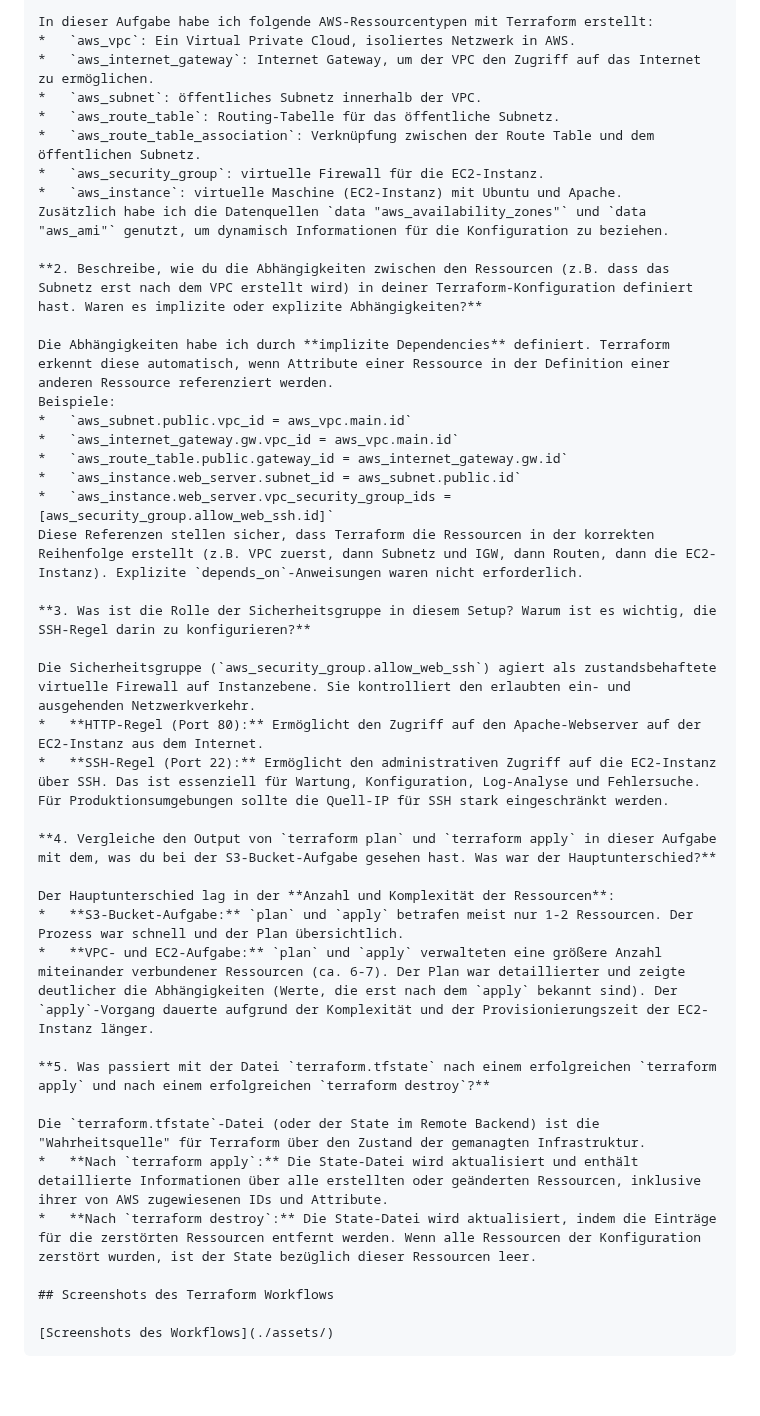
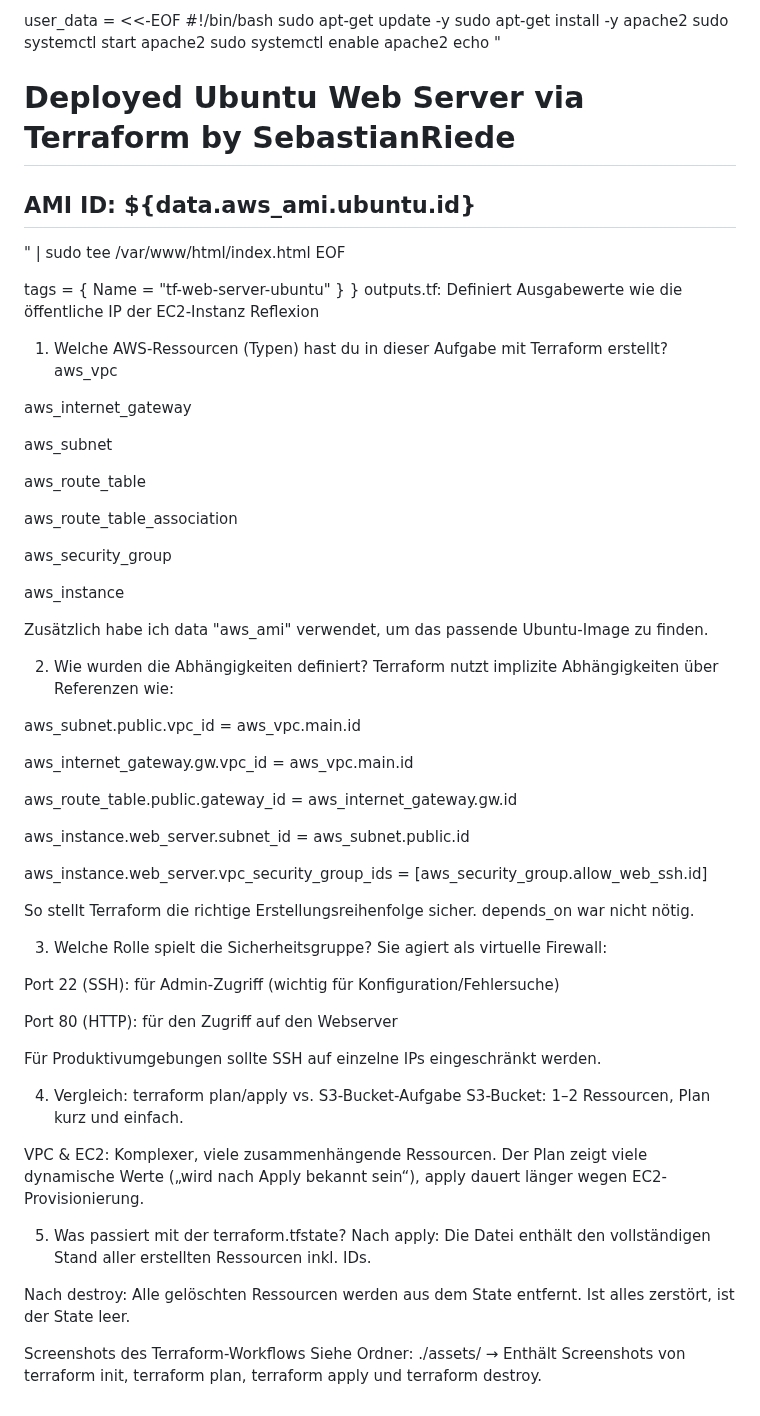
Before and after one commit to sebriede6/terraform-projekt, a Markdown page: aws-vpc-ec2/aws-vpc-ec2-solution.md, the part around one of its changes. GitHub-like rendering; blank space fills up the shorter version.

````diff
--- a/aws-vpc-ec2/aws-vpc-ec2-solution.md
+++ b/aws-vpc-ec2/aws-vpc-ec2-solution.md
@@ -78,44 +73,70 @@ Die Terraform-Konfiguration für diese Aufgabe ist in mehrere Dateien im Verzeic
 
-In dieser Aufgabe habe ich folgende AWS-Ressourcentypen mit Terraform erstellt:
-*   `aws_vpc`: Ein Virtual Private Cloud, isoliertes Netzwerk in AWS.
-*   `aws_internet_gateway`: Internet Gateway, um der VPC den Zugriff auf das Internet zu ermöglichen.
-*   `aws_subnet`: öffentliches Subnetz innerhalb der VPC.
-*   `aws_route_table`: Routing-Tabelle für das öffentliche Subnetz.
-*   `aws_route_table_association`: Verknüpfung zwischen der Route Table und dem öffentlichen Subnetz.
-*   `aws_security_group`: virtuelle Firewall für die EC2-Instanz.
-*   `aws_instance`: virtuelle Maschine (EC2-Instanz) mit Ubuntu und Apache.
-Zusätzlich habe ich die Datenquellen `data "aws_availability_zones"` und `data "aws_ami"` genutzt, um dynamisch Informationen für die Konfiguration zu beziehen.
+  user_data = <<-EOF
+              #!/bin/bash
+              sudo apt-get update -y
+              sudo apt-get install -y apache2
+              sudo systemctl start apache2
+              sudo systemctl enable apache2
+              echo "<h1>Deployed Ubuntu Web Server via Terraform by SebastianRiede</h1><h2>AMI ID: ${data.aws_ami.ubuntu.id}</h2>" | sudo tee /var/www/html/index.html
+              EOF
 
-**2. Beschreibe, wie du die Abhängigkeiten zwischen den Ressourcen (z.B. dass das Subnetz erst nach dem VPC erstellt wird) in deiner Terraform-Konfiguration definiert hast. Waren es implizite oder explizite Abhängigkeiten?**
+  tags = {
+    Name = "tf-web-server-ubuntu"
+  }
+}
+outputs.tf: Definiert Ausgabewerte wie die öffentliche IP der EC2-Instanz
+Reflexion
+1. Welche AWS-Ressourcen (Typen) hast du in dieser Aufgabe mit Terraform erstellt?
+aws_vpc
 
-Die Abhängigkeiten habe ich durch **implizite Dependencies** definiert. Terraform erkennt diese automatisch, wenn Attribute einer Ressource in der Definition einer anderen Ressource referenziert werden.
-Beispiele:
-*   `aws_subnet.public.vpc_id = aws_vpc.main.id`
-*   `aws_internet_gateway.gw.vpc_id = aws_vpc.main.id`
-*   `aws_route_table.public.gateway_id = aws_internet_gateway.gw.id`
-*   `aws_instance.web_server.subnet_id = aws_subnet.public.id`
-*   `aws_instance.web_server.vpc_security_group_ids = [aws_security_group.allow_web_ssh.id]`
-Diese Referenzen stellen sicher, dass Terraform die Ressourcen in der korrekten Reihenfolge erstellt (z.B. VPC zuerst, dann Subnetz und IGW, dann Routen, dann die EC2-Instanz). Explizite `depends_on`-Anweisungen waren nicht erforderlich.
+aws_internet_gateway
 
-**3. Was ist die Rolle der Sicherheitsgruppe in diesem Setup? Warum ist es wichtig, die SSH-Regel darin zu konfigurieren?**
+aws_subnet
 
-Die Sicherheitsgruppe (`aws_security_group.allow_web_ssh`) agiert als zustandsbehaftete virtuelle Firewall auf Instanzebene. Sie kontrolliert den erlaubten ein- und ausgehenden Netzwerkverkehr.
-*   **HTTP-Regel (Port 80):** Ermöglicht den Zugriff auf den Apache-Webserver auf der EC2-Instanz aus dem Internet.
-*   **SSH-Regel (Port 22):** Ermöglicht den administrativen Zugriff auf die EC2-Instanz über SSH. Das ist essenziell für Wartung, Konfiguration, Log-Analyse und Fehlersuche. Für Produktionsumgebungen sollte die Quell-IP für SSH stark eingeschränkt werden.
+aws_route_table
 
-**4. Vergleiche den Output von `terraform plan` und `terraform apply` in dieser Aufgabe mit dem, was du bei der S3-Bucket-Aufgabe gesehen hast. Was war der Hauptunterschied?**
+aws_route_table_association
 
-Der Hauptunterschied lag in der **Anzahl und Komplexität der Ressourcen**:
-*   **S3-Bucket-Aufgabe:** `plan` und `apply` betrafen meist nur 1-2 Ressourcen. Der Prozess war schnell und der Plan übersichtlich.
-*   **VPC- und EC2-Aufgabe:** `plan` und `apply` verwalteten eine größere Anzahl miteinander verbundener Ressourcen (ca. 6-7). Der Plan war detaillierter und zeigte deutlicher die Abhängigkeiten (Werte, die erst nach dem `apply` bekannt sind). Der `apply`-Vorgang dauerte aufgrund der Komplexität und der Provisionierungszeit der EC2-Instanz länger.
+aws_security_group
 
-**5. Was passiert mit der Datei `terraform.tfstate` nach einem erfolgreichen `terraform apply` und nach einem erfolgreichen `terraform destroy`?**
+aws_instance
 
-Die `terraform.tfstate`-Datei (oder der State im Remote Backend) ist die "Wahrheitsquelle" für Terraform über den Zustand der gemanagten Infrastruktur.
-*   **Nach `terraform apply`:** Die State-Datei wird aktualisiert und enthält detaillierte Informationen über alle erstellten oder geänderten Ressourcen, inklusive ihrer von AWS zugewiesenen IDs und Attribute.
-*   **Nach `terraform destroy`:** Die State-Datei wird aktualisiert, indem die Einträge für die zerstörten Ressourcen entfernt werden. Wenn alle Ressourcen der Konfiguration zerstört wurden, ist der State bezüglich dieser Ressourcen leer.
+Zusätzlich habe ich data "aws_ami" verwendet, um das passende Ubuntu-Image zu finden.
 
-## Screenshots des Terraform Workflows
+2. Wie wurden die Abhängigkeiten definiert?
+Terraform nutzt implizite Abhängigkeiten über Referenzen wie:
 
-[Screenshots des Workflows](./assets/)
-```
+aws_subnet.public.vpc_id = aws_vpc.main.id
+
+aws_internet_gateway.gw.vpc_id = aws_vpc.main.id
+
+aws_route_table.public.gateway_id = aws_internet_gateway.gw.id
+
+aws_instance.web_server.subnet_id = aws_subnet.public.id
+
+aws_instance.web_server.vpc_security_group_ids = [aws_security_group.allow_web_ssh.id]
+
+So stellt Terraform die richtige Erstellungsreihenfolge sicher. depends_on war nicht nötig.
+
+3. Welche Rolle spielt die Sicherheitsgruppe?
+Sie agiert als virtuelle Firewall:
+
+Port 22 (SSH): für Admin-Zugriff (wichtig für Konfiguration/Fehlersuche)
+
+Port 80 (HTTP): für den Zugriff auf den Webserver
+
+Für Produktivumgebungen sollte SSH auf einzelne IPs eingeschränkt werden.
+
+4. Vergleich: terraform plan/apply vs. S3-Bucket-Aufgabe
+S3-Bucket: 1–2 Ressourcen, Plan kurz und einfach.
+
+VPC & EC2: Komplexer, viele zusammenhängende Ressourcen. Der Plan zeigt viele dynamische Werte („wird nach Apply bekannt sein“), apply dauert länger wegen EC2-Provisionierung.
+
+5. Was passiert mit der terraform.tfstate?
+Nach apply: Die Datei enthält den vollständigen Stand aller erstellten Ressourcen inkl. IDs.
+
+Nach destroy: Alle gelöschten Ressourcen werden aus dem State entfernt. Ist alles zerstört, ist der State leer.
+
+Screenshots des Terraform-Workflows
+Siehe Ordner: ./assets/
+→ Enthält Screenshots von terraform init, terraform plan, terraform apply und terraform destroy.
````
Also changed, not shown: other parts of aws-vpc-ec2/aws-vpc-ec2-solution.md (+56 -61 lines).
